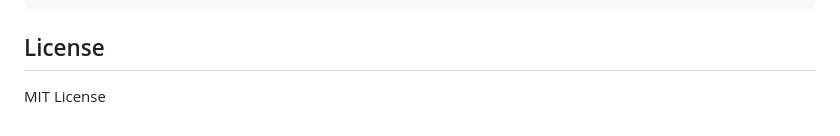
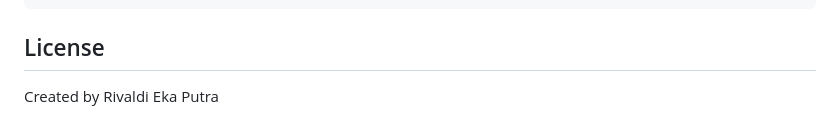
Before and after one commit to rivaldiekaptrrr/iotfy-mobile, a Markdown page: README.md, the part around the change. Rendered like a GitHub page.

````diff
--- a/README.md
+++ b/README.md
@@ -158,5 +158,4 @@ flutter run
 ```
 
 ## License
-
-MIT License
+Created by Rivaldi Eka Putra
````
